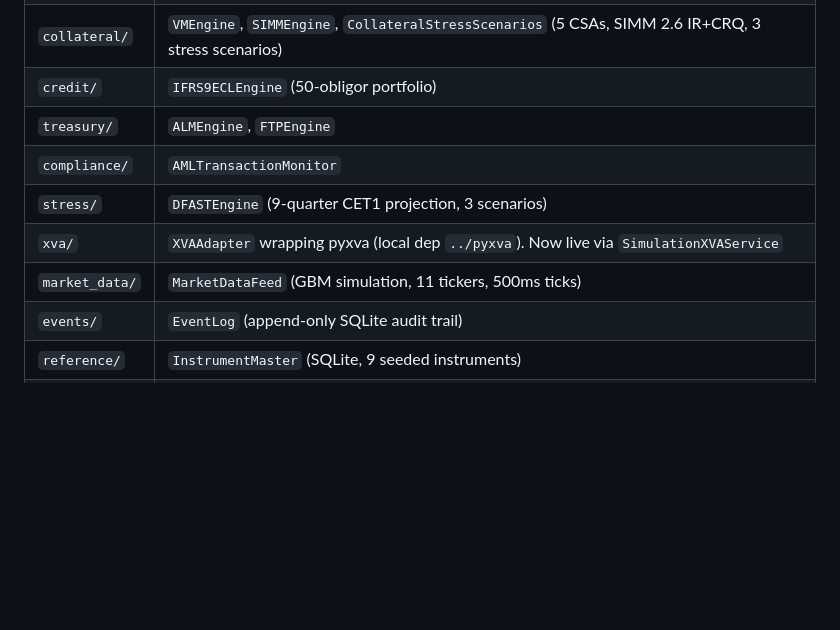
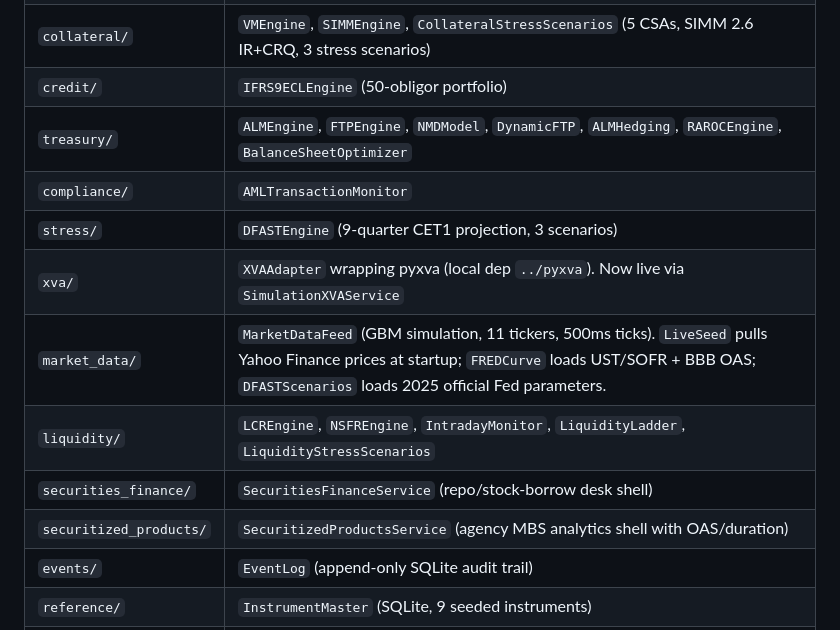
Before and after one commit to bidoai/bank-simulator, a Markdown page: CLAUDE.md, the part around the change. Rendered like a GitHub page; blank space fills up the shorter version.

Commit message:
docs: sync CLAUDE.md infrastructure table with v0.3 modules

```diff
--- a/CLAUDE.md
+++ b/CLAUDE.md
@@ -40,11 +40,14 @@ uv run --with fastapi --with pytest-asyncio --with httpx --with structlog --with
 | `risk/` | `RiskService`, `VaRCalculator`, `CounterpartyRegistry`, `ConcentrationRiskMonitor`, `CorrelationRegimeModel`, `RegulatoryCapitalEngine` |
 | `collateral/` | `VMEngine`, `SIMMEngine`, `CollateralStressScenarios` (5 CSAs, SIMM 2.6 IR+CRQ, 3 stress scenarios) |
 | `credit/` | `IFRS9ECLEngine` (50-obligor portfolio) |
-| `treasury/` | `ALMEngine`, `FTPEngine` |
+| `treasury/` | `ALMEngine`, `FTPEngine`, `NMDModel`, `DynamicFTP`, `ALMHedging`, `RAROCEngine`, `BalanceSheetOptimizer` |
 | `compliance/` | `AMLTransactionMonitor` |
 | `stress/` | `DFASTEngine` (9-quarter CET1 projection, 3 scenarios) |
 | `xva/` | `XVAAdapter` wrapping pyxva (local dep `../pyxva`). Now live via `SimulationXVAService` |
-| `market_data/` | `MarketDataFeed` (GBM simulation, 11 tickers, 500ms ticks) |
+| `market_data/` | `MarketDataFeed` (GBM simulation, 11 tickers, 500ms ticks). `LiveSeed` pulls Yahoo Finance prices at startup; `FREDCurve` loads UST/SOFR + BBB OAS; `DFASTScenarios` loads 2025 official Fed parameters. |
+| `liquidity/` | `LCREngine`, `NSFREngine`, `IntradayMonitor`, `LiquidityLadder`, `LiquidityStressScenarios` |
+| `securities_finance/` | `SecuritiesFinanceService` (repo/stock-borrow desk shell) |
+| `securitized_products/` | `SecuritizedProductsService` (agency MBS analytics shell with OAS/duration) |
 | `events/` | `EventLog` (append-only SQLite audit trail) |
 | `reference/` | `InstrumentMaster` (SQLite, 9 seeded instruments) |
 | `persistence/` | `PositionSnapshots` (SQLite, survives restart) |
```
